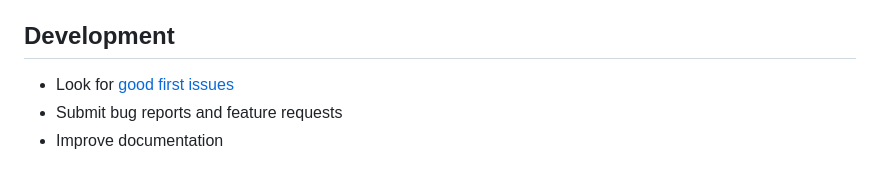
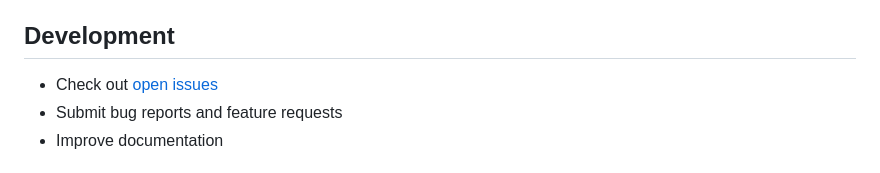
Before and after one commit to vgrichina/web4, a Markdown page: README.md, the part around the change. GitHub-like rendering.

Commit message:
docs: Update development section to link to all open issues

```diff
--- a/README.md
+++ b/README.md
@@ -314,7 +314,7 @@ We need more example applications, especially:
 - Real-world applications showcasing web4 capabilities
 
 ## Development
-- Look for [good first issues](https://github.com/vgrichina/web4/labels/good%20first%20issue)
+- Check out [open issues](https://github.com/vgrichina/web4/issues)
 - Submit bug reports and feature requests
 - Improve documentation
 
```
